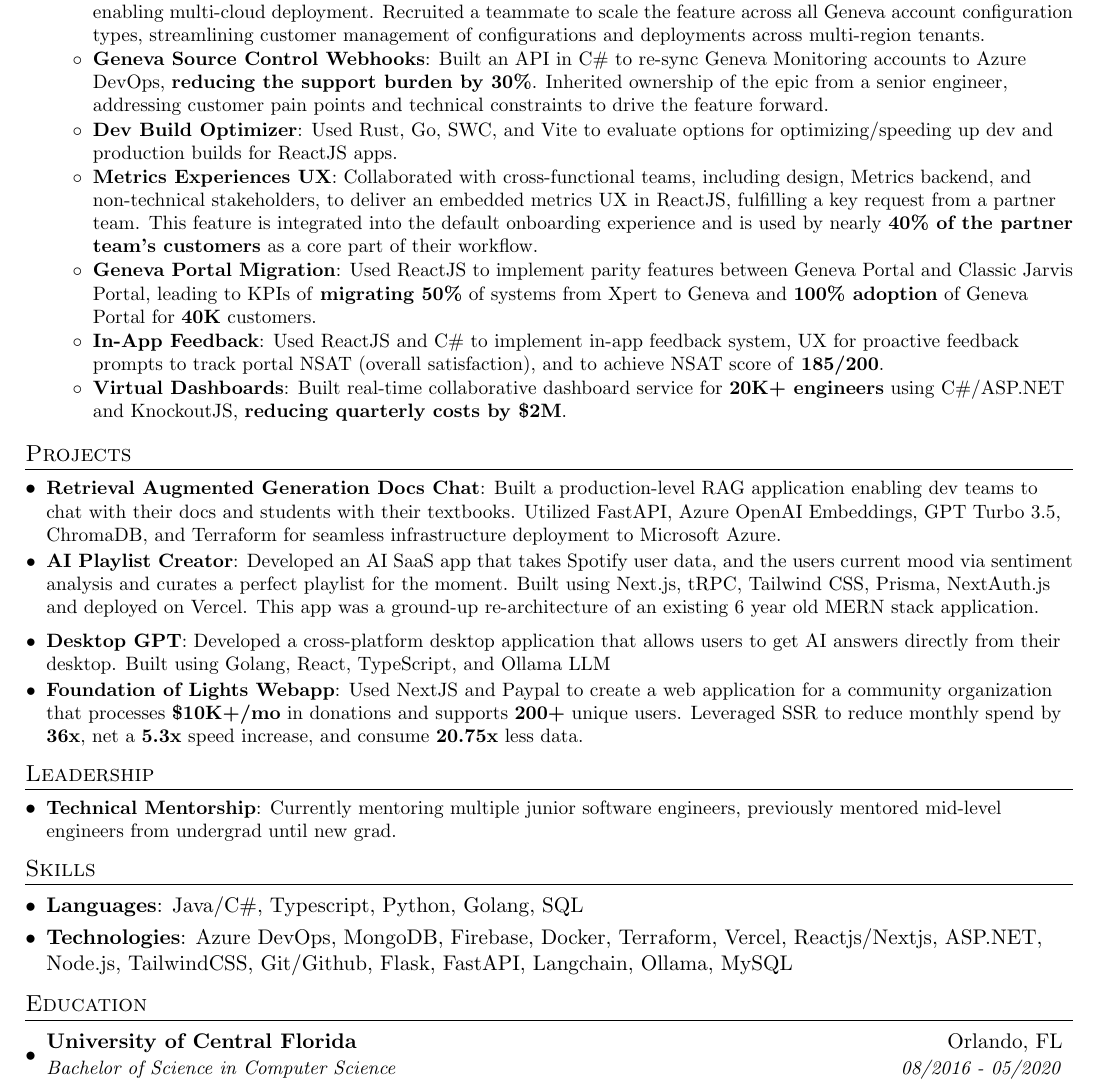
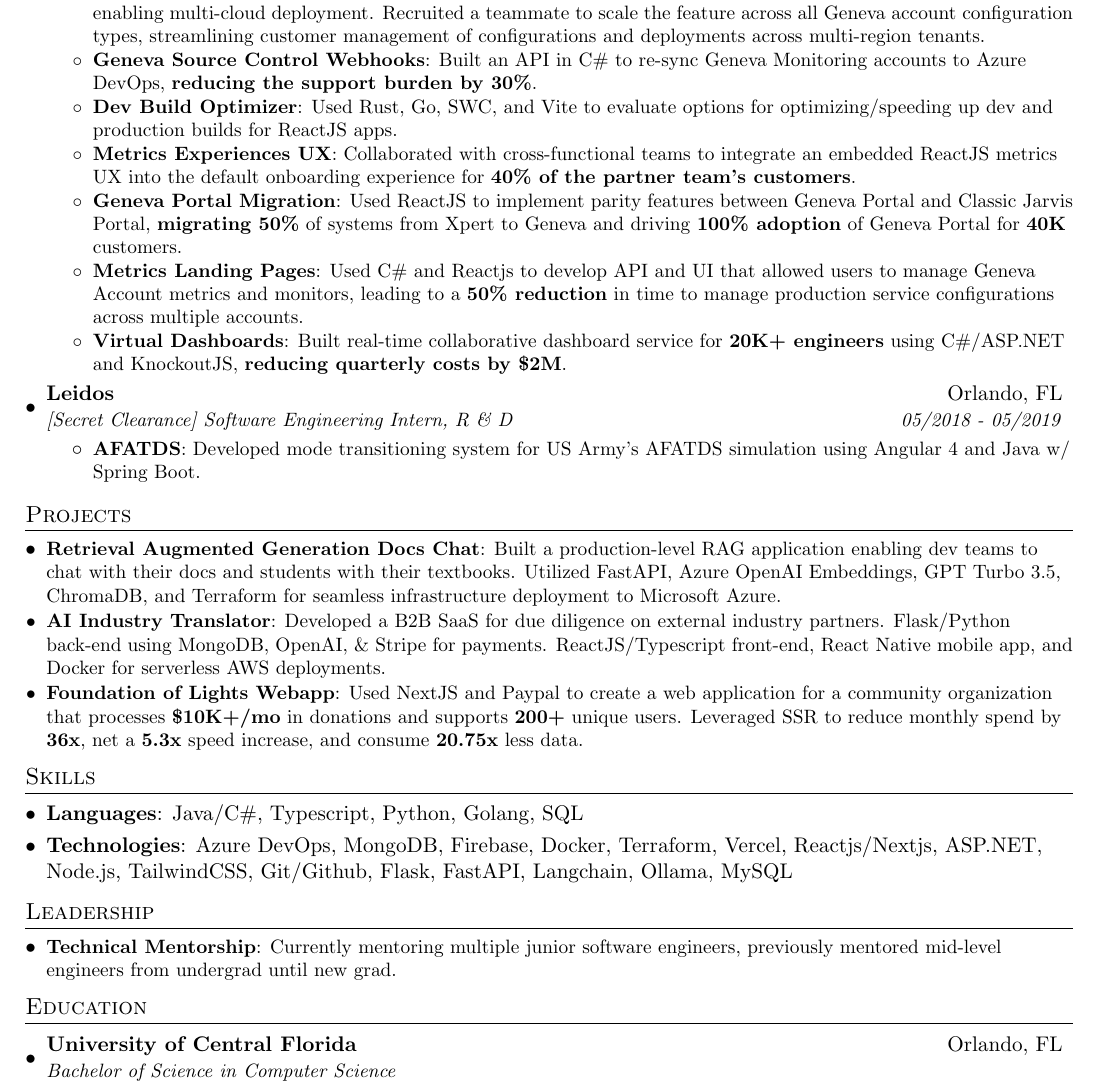
Before and after one commit to steevejoseph/steeve-joseph-swe-resume, a LaTeX CV (steeve_joseph_resume.tex): part of the page, cut so that both start at the same text. Compiled offline with pdfLaTeX.

Commit message:
Re-added Leidos, removed 1 project

```diff
--- a/steeve_joseph_resume.tex
+++ b/steeve_joseph_resume.tex
@@ -113,23 +122,23 @@
         \resumeItem{Monitor V2 Parameterization}{Designed and implemented the initial API for Ev2-compatible parameters, enabling multi-cloud deployment. Recruited a teammate to scale the feature across all Geneva account configuration types, streamlining customer management of configurations and deployments across multi-region tenants.
         }
 
-        % \resumeItem{Download Geneva Account}{Designed and implemented C\#/ASP.NET APIs to aggregate configurations from Geneva Logs, Monitoring, and Dashboard accounts. Inherited the logs source control component from a senior engineer, scaling it to centralize configuration management and provide a single source of truth for users.}
+        % \resumeItem{Download Geneva Account}{Designed and implemented C\#/ASP.NET APIs to aggregate configurations from Geneva Logs, Monitoring, and Dashboard accounts. Inherited and scaled the centralization of configuration management for both metrics and logs source control.}
 
-        \resumeItem{Geneva Source Control Webhooks}{Built an API in C\# to re-sync Geneva Monitoring accounts to Azure DevOps, \textbf{reducing the support burden by 30\%}. Inherited ownership of the epic from a senior engineer, addressing customer pain points and technical constraints to drive the feature forward.}
+        \resumeItem{Geneva Source Control Webhooks}{Built an API in C\# to re-sync Geneva Monitoring accounts to Azure DevOps, \textbf{reducing the support burden by 30\%}.}
 
         \resumeItem{Dev Build Optimizer}{Used Rust, Go, SWC, and Vite to evaluate options for optimizing/speeding up dev  and production builds for ReactJS apps.
         }
 
-       \resumeItem{Metrics Experiences UX}{Collaborated with cross-functional teams, including design, Metrics backend, and non-technical stakeholders, to deliver an embedded metrics UX in ReactJS, fulfilling a key request from a partner team. This feature is integrated into the default onboarding experience and is used by nearly \textbf{40\% of the partner team's customers} as a core part of their workflow.
+       \resumeItem{Metrics Experiences UX}{Collaborated with cross-functional teams to integrate an embedded ReactJS metrics UX into the default onboarding experience for \textbf{40\% of the partner team's customers}.
        }
 
-        \resumeItem{Geneva Portal Migration}{Used ReactJS to implement parity features  between Geneva Portal and Classic Jarvis Portal, leading to KPIs of \textbf{migrating 50\%} of systems from Xpert to Geneva and \textbf{100\% adoption} of Geneva Portal for \textbf{40K} customers.
+        \resumeItem{Geneva Portal Migration}{Used ReactJS to implement parity features  between Geneva Portal and Classic Jarvis Portal, \textbf{migrating 50\%} of systems from Xpert to Geneva and driving \textbf{100\% adoption} of Geneva Portal for \textbf{40K} customers.
         }
 
-        % \resumeItem{Metrics Landing Pages}{Used C\# and Reactjs to develop API and UI that allowed users to manage Geneva Account metrics and monitors, leading to a \textbf{50\% reduction} in time to manage production service configurations across multiple accounts.}
+        \resumeItem{Metrics Landing Pages}{Used C\# and Reactjs to develop API and UI that allowed users to manage Geneva Account metrics and monitors, leading to a \textbf{50\% reduction} in time to manage production service configurations across multiple accounts.}
 
-       \resumeItem{In-App Feedback}{Used ReactJS and C\# to implement in-app feedback system, UX for proactive feedback prompts to track portal NSAT (overall satisfaction), and to achieve NSAT score of \textbf{185/200}.
-        }
+       % \resumeItem{In-App Feedback}{Used ReactJS and C\# to implement in-app feedback system, UX for proactive feedback prompts to track portal NSAT (overall satisfaction), and to achieve NSAT score of \textbf{185/200}.
+       %  }
 
        \resumeItem{Virtual Dashboards}{Built real-time collaborative dashboard service for \textbf{20K+ engineers} using C\#/ASP.NET and KnockoutJS, \textbf{reducing quarterly costs by \$2M}.}
 
@@ -199,15 +208,15 @@
         % {Put in place Agile practices such as standups, regular refactoring, pair programming,\\ test driven development, and continuous integration/deployment.}
       % \resumeItemListEnd
 
-    % \resumeSubheading
-    %   {Leidos}{Orlando, FL}
-    %   {Software Engineering Intern, R \& D}{05/2018 - 05/2019}
-    %   \resumeItemListStart
-    %     \resumeItem{AFATDS}{[Secret Clearance] Developed mode transitioning system for US Army's AFATDS simulation using Angular 4 and Java w/ Spring Boot.}
-    %     % \resumeItem{ONESAF}{Supported US military's OneSAF Java simulation.}
-    %    % \resumeItem{VDI Setup}{Wrote bash and python scripts in order to reduce internal tooling backup/restore time from 2 hours to 13 minutes.}
-    %    % \resumeItem{Ping Pong}{Wrote Python scripts to autonomously detect/react to remote processes and broadcasts.}
-    %   \resumeItemListEnd
+    \resumeSubheading
+      {Leidos}{Orlando, FL}
+      {[Secret Clearance] Software Engineering Intern, R \& D}{05/2018 - 05/2019}
+      \resumeItemListStart
+        \resumeItem{AFATDS}{Developed mode transitioning system for US Army's AFATDS simulation using Angular 4 and Java w/ Spring Boot.}
+        % \resumeItem{ONESAF}{Supported US military's OneSAF Java simulation.}
+       % \resumeItem{VDI Setup}{Wrote bash and python scripts in order to reduce internal tooling backup/restore time from 2 hours to 13 minutes.}
+       % \resumeItem{Python Broadcast}{Wrote Python scripts to autonomously detect/react to remote processes and broadcasts.}
+      \resumeItemListEnd
 
     %    \resumeSubheading
     % {DiSTI Corporation}{Orlando, FL}
@@ -248,20 +257,20 @@
     {Built a production-level RAG application enabling dev teams to chat with their docs and students with their textbooks. Utilized FastAPI, Azure OpenAI Embeddings, GPT Turbo 3.5, ChromaDB, and Terraform for seamless infrastructure deployment to Microsoft Azure.
     }
 
-    \resumeItem{AI Playlist Creator}
-    {Developed an AI SaaS app that takes Spotify user data, and the users current mood via sentiment analysis and curates a perfect playlist for the moment. Built using Next.js, tRPC, Tailwind CSS, Prisma, NextAuth.js and deployed on Vercel. This app was a ground-up re-architecture of an existing 6 year old MERN stack application.
+    % \resumeItem{AI Playlist Creator}
+    % {Developed an AI SaaS app that takes Spotify user data, and the users current mood via sentiment analysis and curates a perfect playlist for the moment. Built using Next.js, tRPC, Tailwind CSS, Prisma, NextAuth.js and deployed on Vercel. This app was a ground-up re-architecture of an existing 6 year old MERN stack application.
 
     % leveraging server-side rendering, automatic deployments, and global CDN support for optimal performance and seamless user experience.
 
-    }
+    % }
 
-    \resumeSubItem{Desktop GPT}{Developed a cross-platform desktop application that allows users to get AI answers directly from their desktop. Built using Golang, React, TypeScript, and Ollama LLM
-    % and the OpenAI API.
-    }
+    % \resumeSubItem{Desktop GPT}{Developed a cross-platform desktop application that allows users to get AI answers directly from their desktop. Built using Golang, React, TypeScript, and Ollama LLM
+    % % and the OpenAI API.
+    % }
 
 
-    % \resumeSubItem{AI Industry Translator}
-    %   {Developed a B2B SaaS for due diligence on external industry partners. Flask/Python back-end using MongoDB, OpenAI, \& Stripe for payments. ReactJS/Typescript front-end, React Native mobile app, and Docker for serverless AWS deployments.}
+    \resumeSubItem{AI Industry Translator}
+      {Developed a B2B SaaS for due diligence on external industry partners. Flask/Python back-end using MongoDB, OpenAI, \& Stripe for payments. ReactJS/Typescript front-end, React Native mobile app, and Docker for serverless AWS deployments.}
 
     % \resumeSubItem{Facebook Marketplace \& Craigslist Crawler}
     % {
@@ -294,6 +303,17 @@
 
 % -----------------------
 
+%--------PROGRAMMING SKILLS------------
+\section{Skills}
+ \resumeSubHeadingListStart
+   \item{\textbf{Languages}{: Java/C\#, Typescript,  Python, Golang, SQL}}
+    \vspace{-4.4pt}
+   \item{\textbf{Technologies}{: Azure DevOps, MongoDB, Firebase, Docker, Terraform, Vercel, Reactjs/Nextjs, ASP.NET, Node.js, TailwindCSS, Git/Github, Flask, FastAPI, Langchain, Ollama, MySQL}}
+    \vspace{-4.4pt}
+
+ \resumeSubHeadingListEnd
+%-------------------------------------------
+
 
 % %-----------Leadership-----------------
 \section{Leadership}
@@ -325,17 +345,6 @@
 % %------------------------------------------
 
 
-%--------PROGRAMMING SKILLS------------
-\section{Skills}
- \resumeSubHeadingListStart
-   \item{\textbf{Languages}{: Java/C\#, Typescript,  Python, Golang, SQL}}
-    \vspace{-4.4pt}
-   \item{\textbf{Technologies}{: Azure DevOps, MongoDB, Firebase, Docker, Terraform, Vercel, Reactjs/Nextjs, ASP.NET, Node.js, TailwindCSS, Git/Github, Flask, FastAPI, Langchain, Ollama, MySQL}}
-    \vspace{-4.4pt}
-
- \resumeSubHeadingListEnd
-%-------------------------------------------
-
 %-----------EDUCATION-----------------
 \section{Education}
   \resumeSubHeadingListStart
@@ -344,7 +353,8 @@
     %   {Master of Science in Computer Science}{Expected Graduation 05/2028}
       \resumeSubheading
       {University of Central Florida}{Orlando, FL}
-      {Bachelor of Science in Computer Science}{08/2016 - 05/2020}
+      {Bachelor of Science in Computer Science}
+      {}
   \resumeSubHeadingListEnd
 %-------------------------------------------
 
```
Also changed, not shown: steeve_joseph_resume.tex (9 more changed lines).
